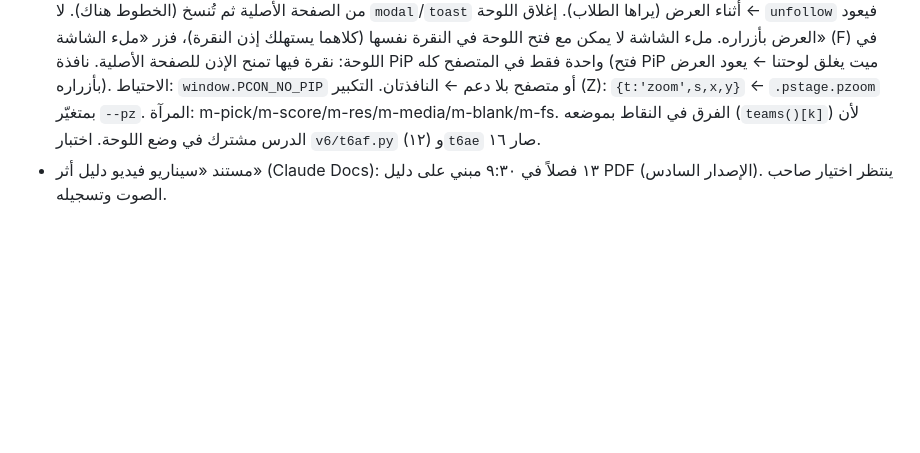
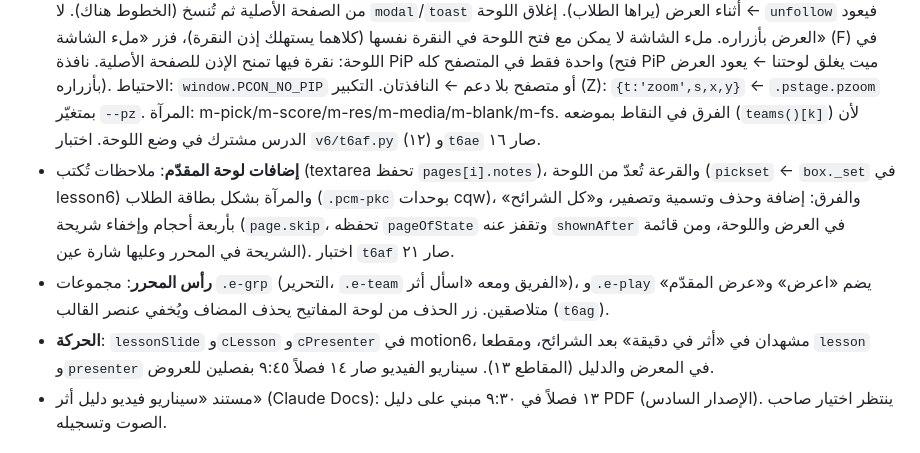
Before and after one commit to GHamine23/media-portal, a Markdown page: v6/HANDOFF.md, the part around the change. Drawn GitHub-style; blank space fills up the shorter version.

Commit message:
HANDOFF: لوحة المقدّم والرأس والحركة
Co-Authored-By: Claude Opus 5.5 <noreply@anthropic.com>
Claude-Session: https://claude.ai/code/session_01GiLD8kbrnRjE6PqBMvezk5

```diff
--- a/v6/HANDOFF.md
+++ b/v6/HANDOFF.md
@@ -50,6 +50,9 @@
 - شعار الأكاديمية في الترحيب: إعداد البرنامج (logo=lg_academy، tagline «أكاديمية الجيل الصاعد») من لوحة الإدارة.
 - `presenter6.js` + `css/presenter.css`: «عرض المقدّم» (زر بجانب «اعرض» في المحرر، وفي صفحة رابط العرض، وفي شريط العرض بدل نافذة المقدّم القديمة). نافذة العرض `#/stage?k=` تقرأ العرض من `opener.ATHAR_STAGE[k]` وتشغّل `present6(true, i, {follower:k})` بلا أزرار. القناة `athar-stage-<k>`: go/blank/ink/laser/pickopen/pickgo/pickclose/teams/tool/media/end/ping ← و state/ready/pong/closed →. `lessonPresent().cmd` ينفّذ أوامر الأدوات. كروم يوقف رسم النافذة المغطّاة كلياً، فالتلميح يطلب إبقاء جزء منها ظاهراً. اختبار `v6/t6ae.py` (١٣).
 - **اللوحة العائمة (الافتراضي في كروم وإيدج)**: `presenterPip` يفتح `documentPictureInPicture.requestWindow` (يحتاج نقرة؛ زر «ابدأ العرض» في التنبيه)، وينسخ الأنماط والخطوط (`window.UI_FONT_SRC` من `assets6`) إلى نافذتها، والعرض `present6(..., {bus})` في علامة التبويب نفسها. `localBus()` قناة داخل الصفحة بشكل BroadcastChannel نفسه. الشرائح تُرسم في لوحة من الصفحة الأصلية ثم تُنسخ (الخطوط هناك). لا `modal`/`toast` أثناء العرض (يراها الطلاب). إغلاق اللوحة ← `unfollow` فيعود العرض بأزراره. ملء الشاشة لا يمكن مع فتح اللوحة في النقرة نفسها (كلاهما يستهلك إذن النقرة)، فزر «ملء الشاشة» (F) في اللوحة: نقرة فيها تمنح الإذن للصفحة الأصلية. نافذة PiP واحدة فقط في المتصفح كله (فتح PiP ميت يغلق لوحتنا ← يعود العرض بأزراره). الاحتياط: `window.PCON_NO_PIP` أو متصفح بلا دعم ← النافذتان. التكبير (Z): `{t:'zoom',s,x,y}` ← `.pstage.pzoom` بمتغيّر `--pz`. المرآة: m-pick/m-score/m-res/m-media/m-blank/m-fs. الفرق في النقاط بموضعه (`teams()[k]`) لأن الدرس مشترك في وضع اللوحة. اختبار `v6/t6af.py` (١٢) و`t6ae` صار ١٦.
+- **إضافات لوحة المقدّم**: ملاحظات تُكتب (textarea تحفظ `pages[i].notes`)، والقرعة تُعدّ من اللوحة (`pickset` ← `box._set` في lesson6) والمرآة بشكل بطاقة الطلاب (`.pcm-pkc` بوحدات cqw)، والفرق: إضافة وحذف وتسمية وتصفير، و«كل الشرائح» بأربعة أحجام وإخفاء شريحة (`page.skip`، تحفظه `pageOfState` وتقفز عنه `shownAfter` في العرض واللوحة، ومن قائمة الشريحة في المحرر وعليها شارة عين). اختبار `t6af` صار ٢١.
+- **رأس المحرر**: مجموعات `.e-grp` (التحرير، `.e-team` الفريق ومعه «اسأل أثر»)، و`.e-play` يضم «اعرض» و«عرض المقدّم» متلاصقين. زر الحذف من لوحة المفاتيح يحذف المضاف ويُخفي عنصر القالب (`t6ag`).
+- **الحركة**: `lessonSlide` و`cLesson` و`cPresenter` في motion6، مشهدان في «أثر في دقيقة» بعد الشرائح، ومقطعا `lesson` و`presenter` في المعرض والدليل (المقاطع ١٣). سيناريو الفيديو صار ١٤ فصلاً ٩:٤٥ بفصلين للعروض.
 - مستند «سيناريو فيديو دليل أثر» (Claude Docs): ١٣ فصلاً في ٩:٣٠ مبني على دليل PDF (الإصدار السادس). ينتظر اختيار صاحب الصوت وتسجيله.
 
 ## ١ن) توزيع أدوار الذكاء ومقارنة النماذج (٢٥ أكتوبر) — الخادم v18
```
